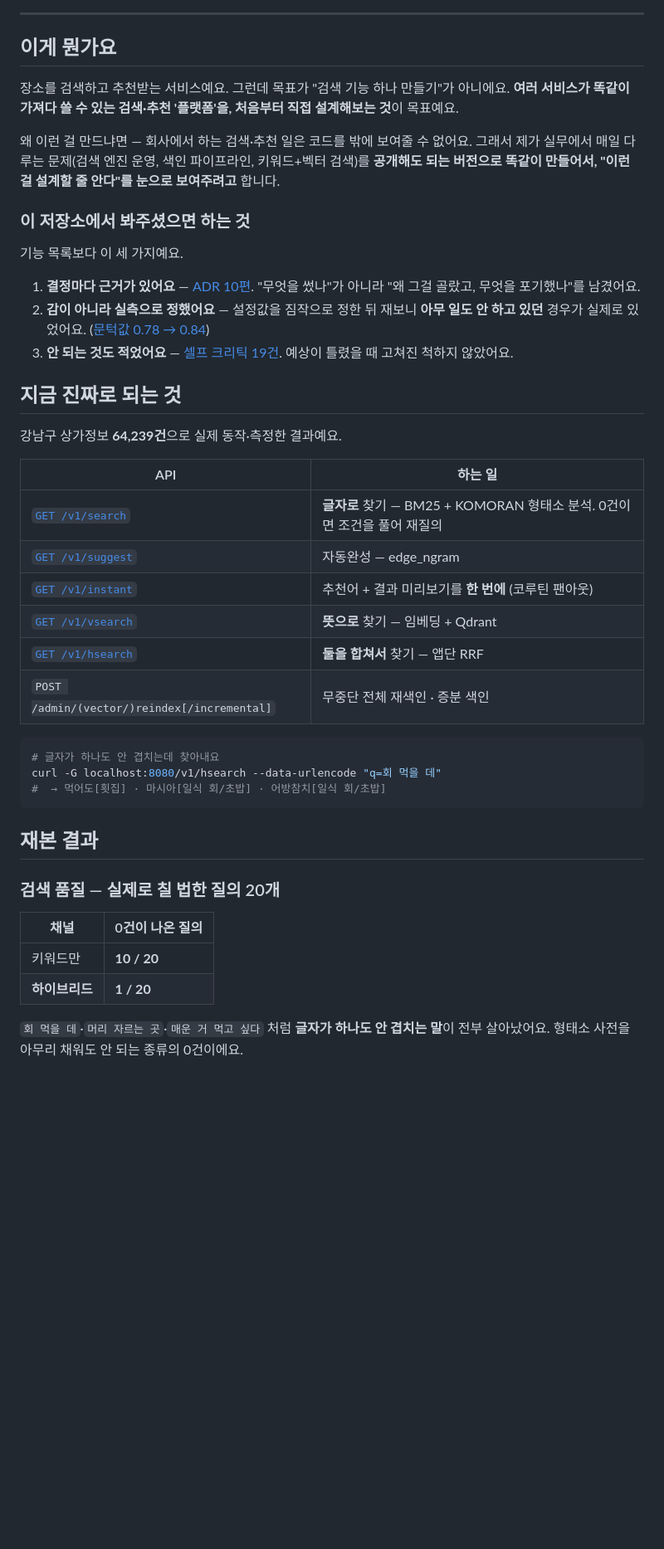
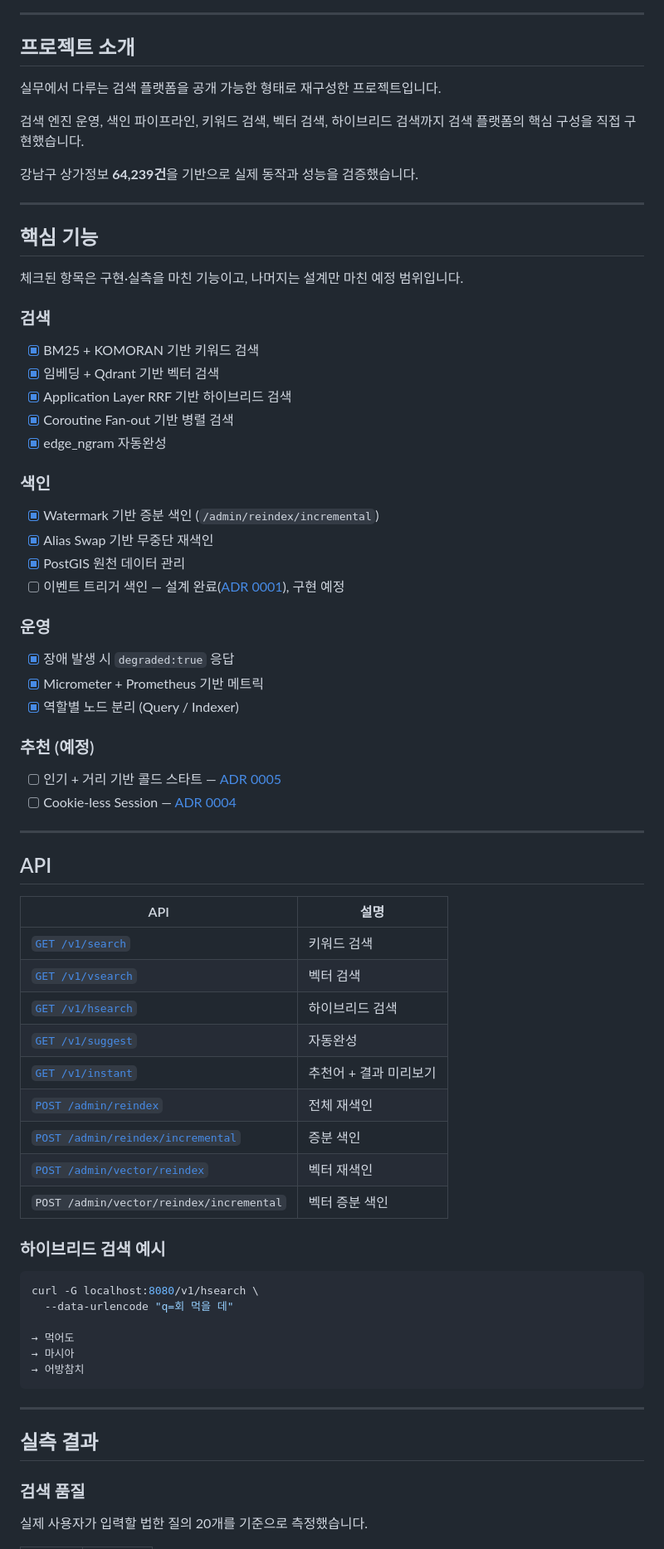
Before and after one commit to YubinShin/nearby, a Markdown page: README.md, the part around one of its changes. Shown at 83% size. GitHub-like rendering; blank space fills up the shorter version.

````diff
--- a/README.md
+++ b/README.md
@@ -6,51 +9,79 @@
 
 ---
 
-## 이게 뭔가요
+## 프로젝트 소개
 
-장소를 검색하고 추천받는 서비스예요. 그런데 목표가 "검색 기능 하나 만들기"가 아니에요.
-**여러 서비스가 똑같이 가져다 쓸 수 있는 검색·추천 '플랫폼'을, 처음부터 직접 설계해보는 것**이 목표예요.
+실무에서 다루는 검색 플랫폼을 공개 가능한 형태로 재구성한 프로젝트입니다.
 
-왜 이런 걸 만드냐면 — 회사에서 하는 검색·추천 일은 코드를 밖에 보여줄 수 없어요.
-그래서 제가 실무에서 매일 다루는 문제(검색 엔진 운영, 색인 파이프라인, 키워드+벡터 검색)를
-**공개해도 되는 버전으로 똑같이 만들어서, "이런 걸 설계할 줄 안다"를 눈으로 보여주려고** 합니다.
+검색 엔진 운영, 색인 파이프라인, 키워드 검색, 벡터 검색, 하이브리드 검색까지
+검색 플랫폼의 핵심 구성을 직접 구현했습니다.
 
-### 이 저장소에서 봐주셨으면 하는 것
+강남구 상가정보 **64,239건**을 기반으로 실제 동작과 성능을 검증했습니다.
 
-기능 목록보다 이 세 가지예요.
+---
 
-1. **결정마다 근거가 있어요** — [ADR 10편](#왜-이렇게-만들었나-설계-결정-기록). "무엇을 썼나"가 아니라 "왜 그걸 골랐고, 무엇을 포기했나"를 남겼어요.
-2. **감이 아니라 실측으로 정했어요** — 설정값을 짐작으로 정한 뒤 재보니 **아무 일도 안 하고 있던** 경우가 실제로 있었어요. ([문턱값 0.78 → 0.84](docs/adr/0010-embedding-model-and-serving.md))
-3. **안 되는 것도 적었어요** — [셀프 크리틱 19건](docs/architecture-review.md). 예상이 틀렸을 때 고쳐진 척하지 않았어요.
+## 핵심 기능
 
-## 지금 진짜로 되는 것
+체크된 항목은 구현·실측을 마친 기능이고, 나머지는 설계만 마친 예정 범위입니다.
 
-강남구 상가정보 **64,239건**으로 실제 동작·측정한 결과예요.
+### 검색
 
-| API | 하는 일 |
-|---|---|
-| [`GET /v1/search`](docs/api-spec.md#get-v1search) | **글자로** 찾기 — BM25 + KOMORAN 형태소 분석. 0건이면 조건을 풀어 재질의 |
-| [`GET /v1/suggest`](docs/api-spec.md#get-v1suggest) | 자동완성 — edge_ngram |
-| [`GET /v1/instant`](docs/api-spec.md#get-v1instant) | 추천어 + 결과 미리보기를 **한 번에** (코루틴 팬아웃) |
-| [`GET /v1/vsearch`](docs/api-spec.md#get-v1vsearch) | **뜻으로** 찾기 — 임베딩 + Qdrant |
-| [`GET /v1/hsearch`](docs/api-spec.md#get-v1hsearch) | **둘을 합쳐서** 찾기 — 앱단 RRF |
-| `POST /admin/(vector/)reindex[/incremental]` | 무중단 전체 재색인 · 증분 색인 |
+- [x] BM25 + KOMORAN 기반 키워드 검색
+- [x] 임베딩 + Qdrant 기반 벡터 검색
+- [x] Application Layer RRF 기반 하이브리드 검색
+- [x] Coroutine Fan-out 기반 병렬 검색
+- [x] edge_ngram 자동완성
+
+### 색인
+
+- [x] Watermark 기반 증분 색인 (`/admin/reindex/incremental`)
+- [x] Alias Swap 기반 무중단 재색인
+- [x] PostGIS 원천 데이터 관리
+- [ ] 이벤트 트리거 색인 — 설계 완료([ADR 0001](docs/adr/0001-event-triggered-incremental-indexing.md)), 구현 예정
+
+### 운영
+
+- [x] 장애 발생 시 `degraded:true` 응답
+- [x] Micrometer + Prometheus 기반 메트릭
+- [x] 역할별 노드 분리 (Query / Indexer)
+
+### 추천 (예정)
+
+- [ ] 인기 + 거리 기반 콜드 스타트 — [ADR 0005](docs/adr/0005-cold-start-and-recommend-strategy.md)
+- [ ] Cookie-less Session — [ADR 0004](docs/adr/0004-cookieless-session-model.md)
+
+---
+
+## API
+
+| API | 설명 |
+| --- | --- |
+| [`GET /v1/search`](docs/api-spec.md#get-v1search) | 키워드 검색 |
+| [`GET /v1/vsearch`](docs/api-spec.md#get-v1vsearch) | 벡터 검색 |
+| [`GET /v1/hsearch`](docs/api-spec.md#get-v1hsearch) | 하이브리드 검색 |
+| [`GET /v1/suggest`](docs/api-spec.md#get-v1suggest) | 자동완성 |
+| [`GET /v1/instant`](docs/api-spec.md#get-v1instant) | 추천어 + 결과 미리보기 |
+| [`POST /admin/reindex`](docs/api-spec.md#post-adminreindex) | 전체 재색인 |
+| [`POST /admin/reindex/incremental`](docs/api-spec.md#post-adminreindexincremental) | 증분 색인 |
+| [`POST /admin/vector/reindex`](docs/api-spec.md#post-adminvectorreindex) | 벡터 재색인 |
+| `POST /admin/vector/reindex/incremental` | 벡터 증분 색인 |
+
+### 하이브리드 검색 예시
 
 ```bash
-# 글자가 하나도 안 겹치는데 찾아내요
-curl -G localhost:8080/v1/hsearch --data-urlencode "q=회 먹을 데"
-#  → 먹어도[횟집] · 마시아[일식 회/초밥] · 어방참치[일식 회/초밥]
+curl -G localhost:8080/v1/hsearch \
+  --data-urlencode "q=회 먹을 데"
+
+→ 먹어도
+→ 마시아
+→ 어방참치
 ```
 
-## 재본 결과
+---
 
-### 검색 품질 — 실제로 칠 법한 질의 20개
+## 실측 결과
 
-| 채널 | 0건이 나온 질의 |
-|---|---|
-| 키워드만 | **10 / 20** |
-| **하이브리드** | **1 / 20** |
+### 검색 품질
 
-`회 먹을 데`·`머리 자르는 곳`·`매운 거 먹고 싶다` 처럼 **글자가 하나도 안 겹치는 말**이
-전부 살아났어요. 형태소 사전을 아무리 채워도 안 되는 종류의 0건이에요.
+실제 사용자가 입력할 법한 질의 20개를 기준으로 측정했습니다.
 
````
Also changed, not shown: other parts of README.md (+98 -78 lines).
